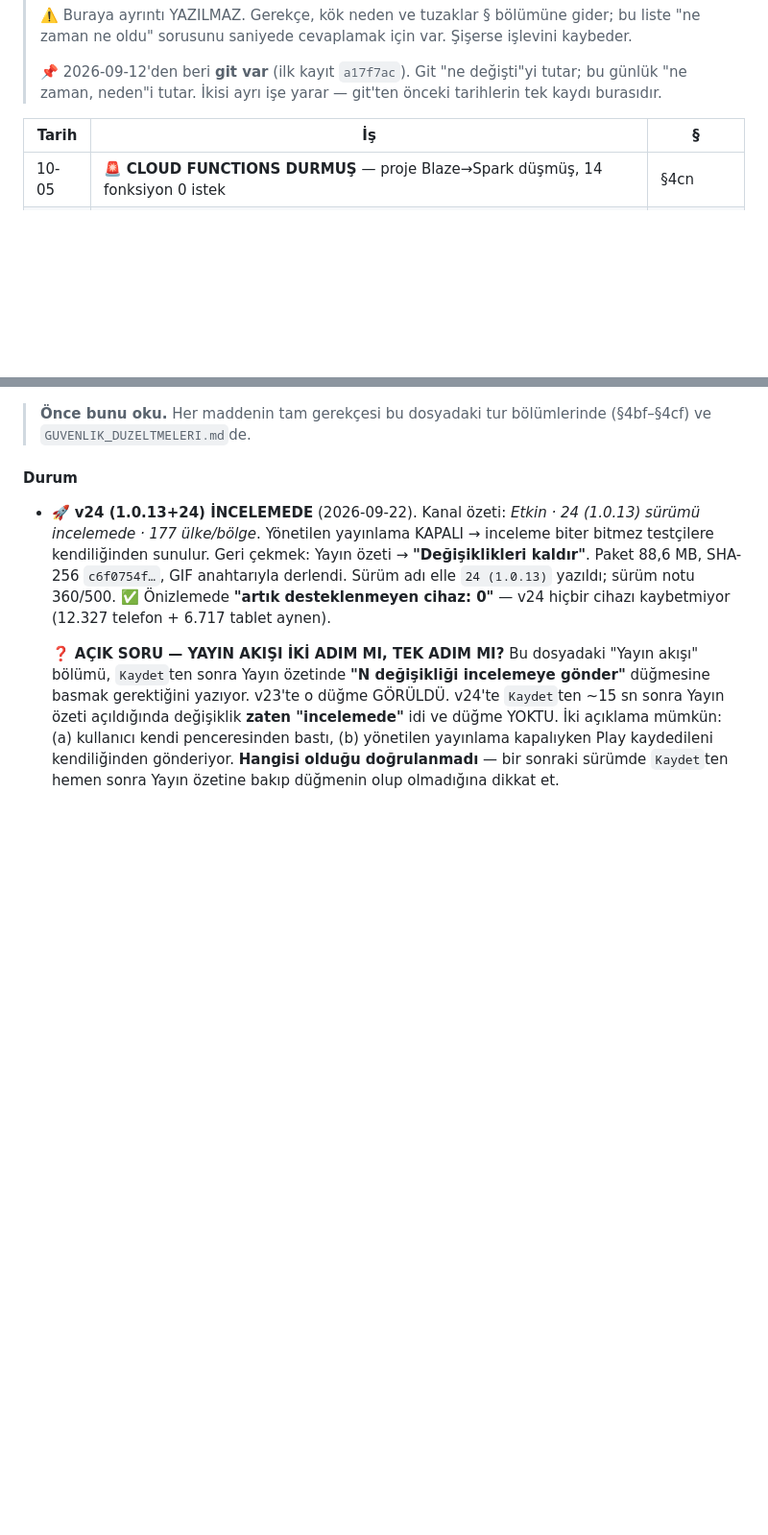
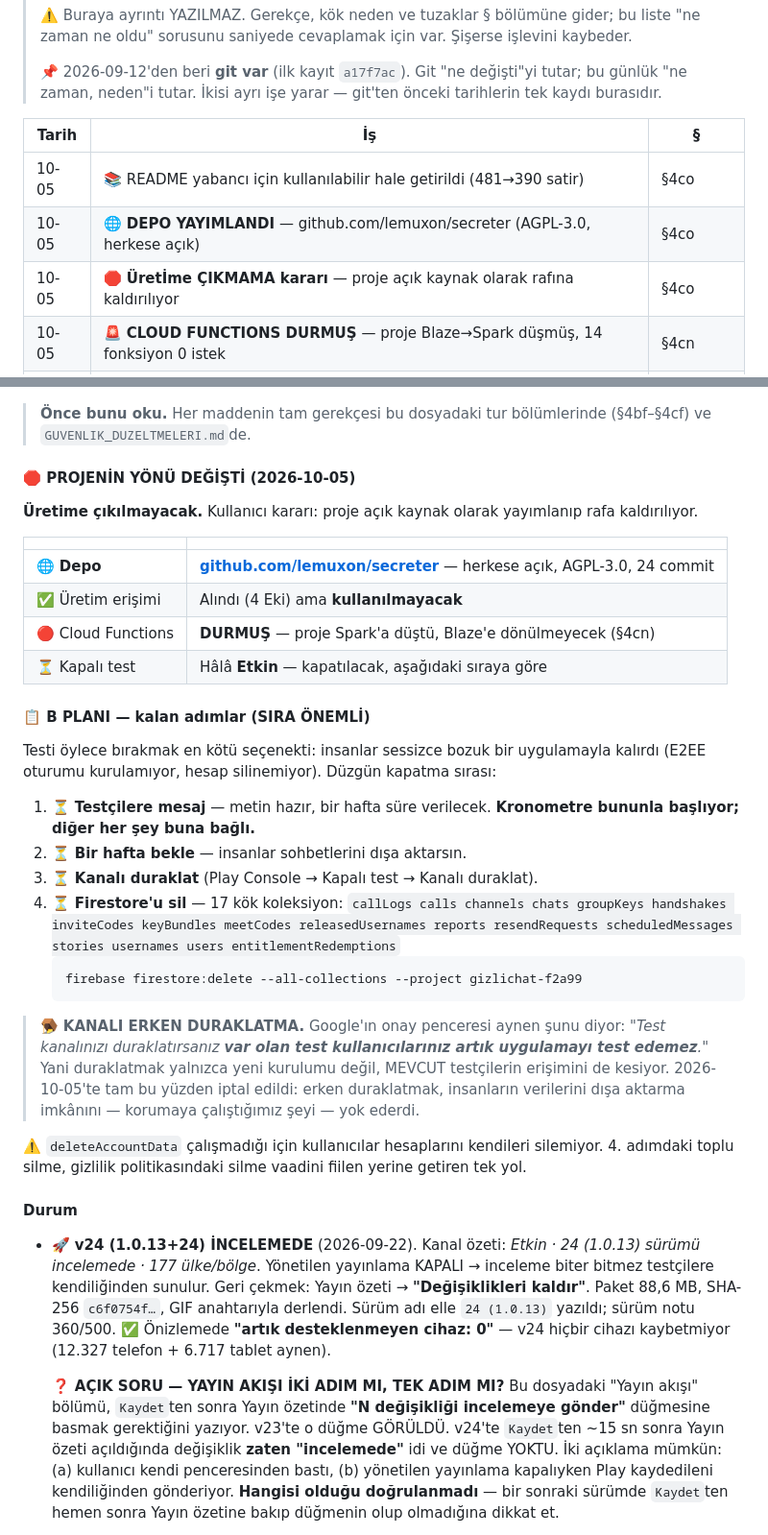
Before and after one commit to lemuxon/secreter, a Markdown page: DEVAM.md, 2 parts joined by grey strips. Shown at 96% size. Drawn GitHub-style; blank space fills up the shorter version.

````diff
--- a/DEVAM.md
+++ b/DEVAM.md
@@ -26,6 +26,9 @@
 
 | Tarih | İş | § |
 |---|---|---|
+| 10-05 | 📚 README yabancı için kullanılabilir hale getirildi (481→390 satir) | §4co |
+| 10-05 | 🌐 **DEPO YAYIMLANDI** — github.com/lemuxon/secreter (AGPL-3.0, herkese açık) | §4co |
+| 10-05 | 🛑 **Üretİme ÇIKMAMA kararı** — proje açık kaynak olarak rafına kaldırılıyor | §4co |
 | 10-05 | 🚨 **CLOUD FUNCTIONS DURMUŞ** — proje Blaze→Spark düşmüş, 14 fonksiyon 0 istek | §4cn |
 | 10-05 | 🔒 Kullanıcı adı hırsızlığı kapatıldı + kurallar **dağıtıldı** | §4cm |
 | 10-05 | 🧹 Kişisel veri temizliği — git geçmişi YENİDEN YAZILDI | §4cm |
@@ -99,6 +102,48 @@ Bu iki dosya tüm bağlamı taşır; sohbet geçmişine ihtiyaç yok.
 
 > **Önce bunu oku.** Her maddenin tam gerekçesi bu dosyadaki tur
 > bölümlerinde (§4bf–§4cf) ve `GUVENLIK_DUZELTMELERI.md`de.
+
+#### 🛑 PROJENİN YÖNÜ DEĞİŞTİ (2026-10-05)
+
+**Üretime çıkılmayacak.** Kullanıcı kararı: proje açık kaynak olarak
+yayımlanıp rafa kaldırılıyor.
+
+| | |
+|---|---|
+| 🌐 **Depo** | **[github.com/lemuxon/secreter](https://github.com/lemuxon/secreter)** — herkese açık, AGPL-3.0, 24 commit |
+| ✅ Üretim erişimi | Alındı (4 Eki) ama **kullanılmayacak** |
+| 🔴 Cloud Functions | **DURMUŞ** — proje Spark'a düştü, Blaze'e dönülmeyecek (§4cn) |
+| ⏳ Kapalı test | Hâlâ **Etkin** — kapatılacak, aşağıdaki sıraya göre |
+
+#### 📋 B PLANI — kalan adımlar (SIRA ÖNEMLİ)
+
+Testi öylece bırakmak en kötü seçenekti: insanlar sessizce bozuk bir
+uygulamayla kalırdı (E2EE oturumu kurulamıyor, hesap silinemiyor).
+Düzgün kapatma sırası:
+
+1. ⏳ **Testçilere mesaj** — metin hazır, bir hafta süre verilecek.
+   **Kronometre bununla başlıyor; diğer her şey buna bağlı.**
+2. ⏳ **Bir hafta bekle** — insanlar sohbetlerini dışa aktarsın.
+3. ⏳ **Kanalı duraklat** (Play Console → Kapalı test → Kanalı duraklat).
+4. ⏳ **Firestore'u sil** — 17 kök koleksiyon:
+   `callLogs calls channels chats groupKeys handshakes inviteCodes
+   keyBundles meetCodes releasedUsernames reports resendRequests
+   scheduledMessages stories usernames users entitlementRedemptions`
+   ```bash
+   firebase firestore:delete --all-collections --project gizlichat-f2a99
+   ```
+
+> 🪤 **KANALI ERKEN DURAKLATMA.** Google'ın onay penceresi aynen şunu
+> diyor: *"Test kanalınızı duraklatırsanız **var olan test
+> kullanıcılarınız artık uygulamayı test edemez**."* Yani duraklatmak
+> yalnızca yeni kurulumu değil, MEVCUT testçilerin erişimini de kesiyor.
+> 2026-10-05'te tam bu yüzden iptal edildi: erken duraklatmak, insanların
+> verilerini dışa aktarma imkânını — korumaya çalıştığımız şeyi — yok
+> ederdi.
+
+⚠️ `deleteAccountData` çalışmadığı için kullanıcılar hesaplarını kendileri
+silemiyor. 4. adımdaki toplu silme, gizlilik politikasındaki silme vaadini
+fiilen yerine getiren tek yol.
 
 #### Durum
 
````
Also changed, not shown: other parts of DEVAM.md (+54 -1 lines).
